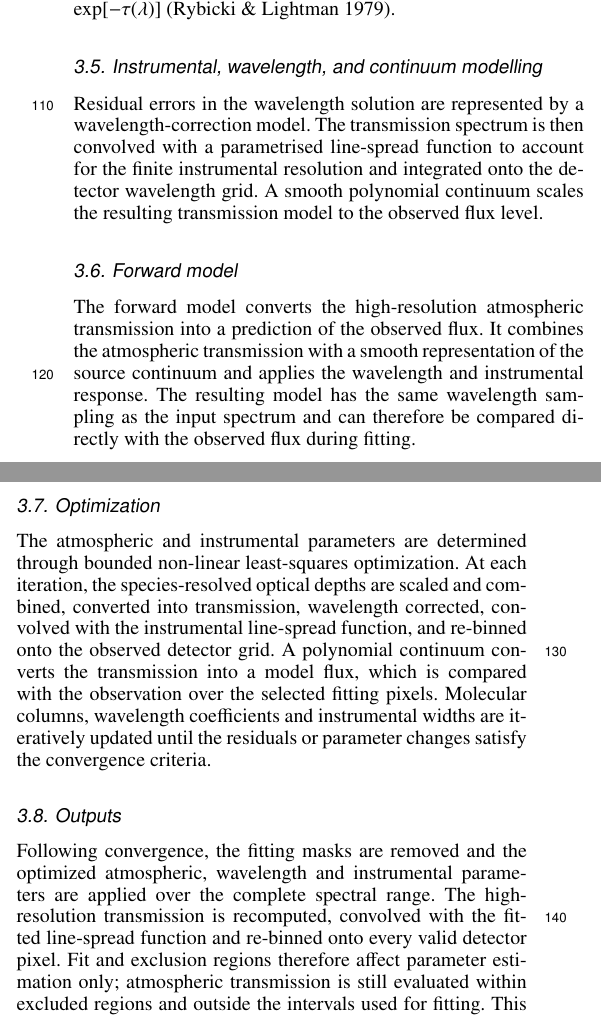
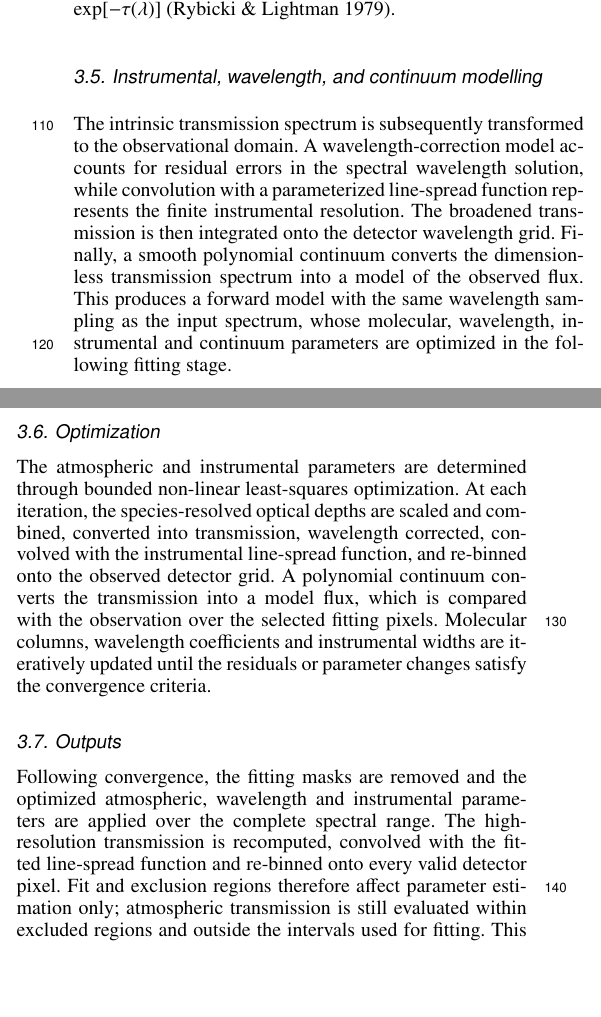
Before and after one commit to nikolasvalsamidis97/PyMolFit_overleaf, a LaTeX paper (Main.tex): two parts of the columns of page 2 of 2, joined at a grey line, cut so that both start at the same text, the shorter picture padded with empty space. Compiled offline with pdfLaTeX.

Commit message:
Updates from Overleaf

```diff
--- a/Main.tex
+++ b/Main.tex
@@ -168,10 +168,7 @@ The observational metadata are subsequently used to construct a layered atmosphe
 Molecular absorption is calculated on a wavelength grid finer than the observed detector sampling. Relevant transitions are selected from the AER \citep{AER} molecular catalogue, and their temperature-dependent strengths, pressure shifts, Doppler widths and collision-broadened widths are evaluated independently in every atmospheric layer. The resulting Voigt profiles are multiplied by the corresponding molecular columns and summed over all lines and layers. This produces a species-resolved optical-depth model, from which the intrinsic high-resolution atmospheric transmission is obtained through the Beer–Lambert relation \(T(\lambda)=\exp[-\tau(\lambda)]\) \citep{RYBICKI1979}.
 
 \subsection{Instrumental, wavelength, and continuum modelling}
-Residual errors in the wavelength solution are represented by a wavelength-correction model. The transmission spectrum is then convolved with a parametrised line-spread function to account for the finite instrumental resolution and integrated onto the detector wavelength grid. A smooth polynomial continuum scales the resulting transmission model to the observed flux level.
-
-\subsection{Forward model}
-The forward model converts the high-resolution atmospheric transmission into a prediction of the observed flux. It combines the atmospheric transmission with a smooth representation of the source continuum and applies the wavelength and instrumental response. The resulting model has the same wavelength sampling as the input spectrum and can therefore be compared directly with the observed flux during fitting.
+The intrinsic transmission spectrum is subsequently transformed to the observational domain. A wavelength-correction model accounts for residual errors in the spectral wavelength solution, while convolution with a parameterized line-spread function represents the finite instrumental resolution. The broadened transmission is then integrated onto the detector wavelength grid. Finally, a smooth polynomial continuum converts the dimensionless transmission spectrum into a model of the observed flux. This produces a forward model with the same wavelength sampling as the input spectrum, whose molecular, wavelength, instrumental and continuum parameters are optimized in the following fitting stage.
 
 
 \subsection{Optimization}
```
